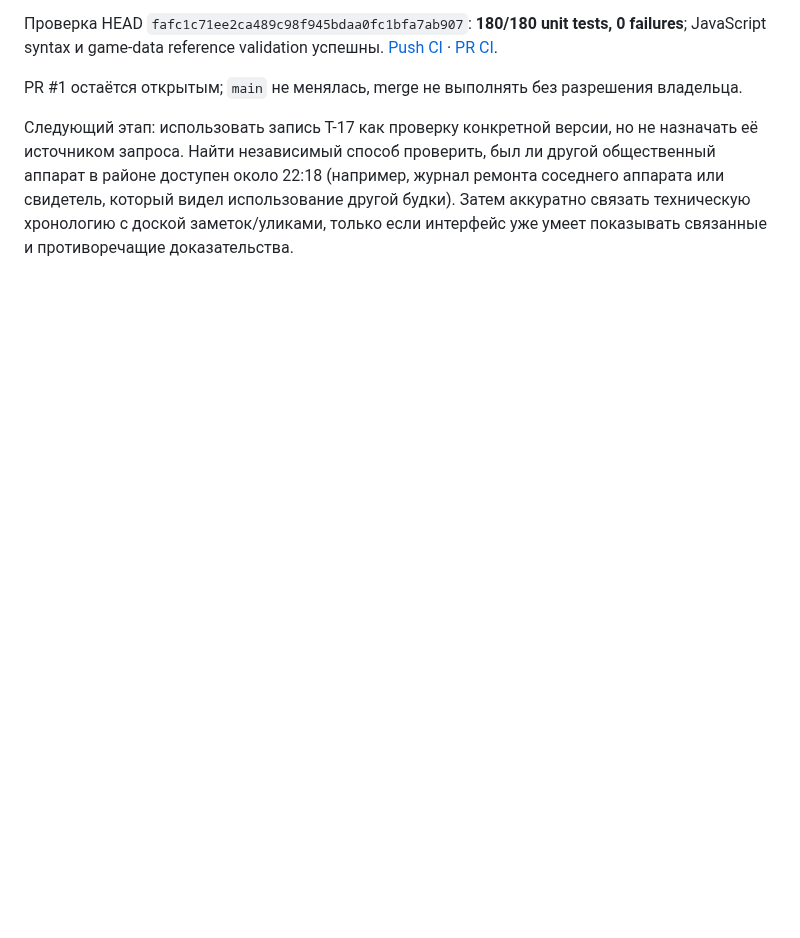
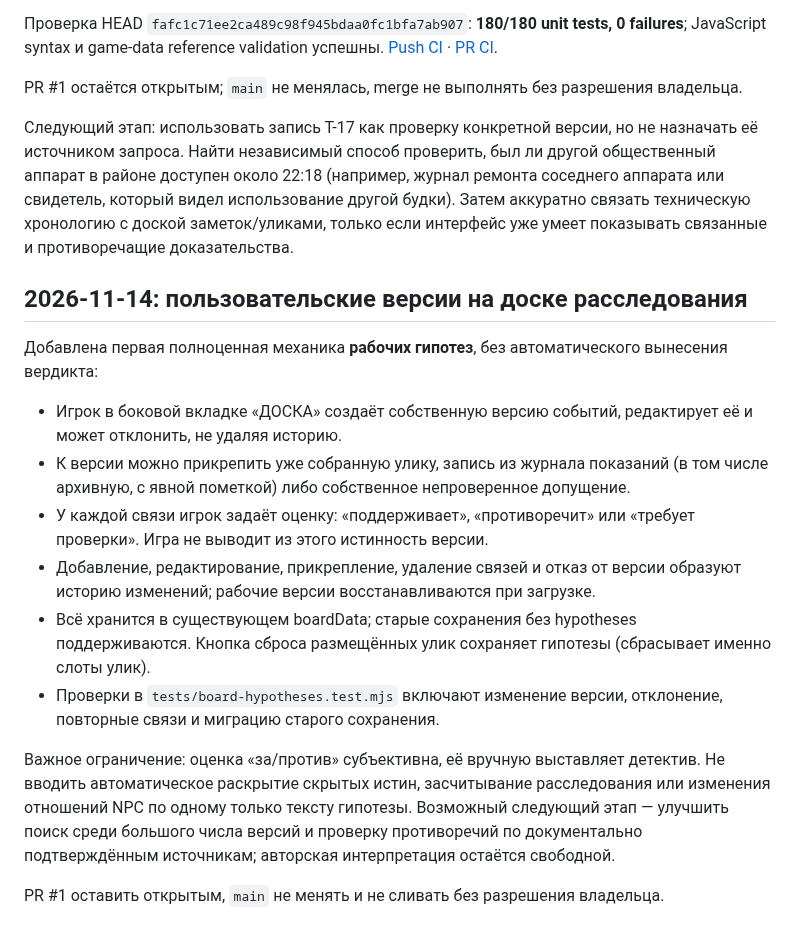
Before and after one commit to DoctorStrangeSH/GhostSignal, a Markdown page: docs/SESSION_HANDOFF.md, the part around the change. Rendered like a GitHub page; blank space fills up the shorter version.

Commit message:
docs: hand off hypothesis board mechanics and narrative constraints

```diff
--- a/docs/SESSION_HANDOFF.md
+++ b/docs/SESSION_HANDOFF.md
@@ -610,3 +610,19 @@ PR #1 остаётся открытым, `main` не менялась, merge н
 PR #1 остаётся открытым; `main` не менялась, merge не выполнять без разрешения владельца.
 
 Следующий этап: использовать запись Т-17 как проверку конкретной версии, но не назначать её источником запроса. Найти независимый способ проверить, был ли другой общественный аппарат в районе доступен около 22:18 (например, журнал ремонта соседнего аппарата или свидетель, который видел использование другой будки). Затем аккуратно связать техническую хронологию с доской заметок/уликами, только если интерфейс уже умеет показывать связанные и противоречащие доказательства.
+
+
+## 2026-11-14: пользовательские версии на доске расследования
+
+Добавлена первая полноценная механика **рабочих гипотез**, без автоматического вынесения вердикта:
+
+- Игрок в боковой вкладке «ДОСКА» создаёт собственную версию событий, редактирует её и может отклонить, не удаляя историю.
+- К версии можно прикрепить уже собранную улику, запись из журнала показаний (в том числе архивную, с явной пометкой) либо собственное непроверенное допущение.
+- У каждой связи игрок задаёт оценку: «поддерживает», «противоречит» или «требует проверки». Игра не выводит из этого истинность версии.
+- Добавление, редактирование, прикрепление, удаление связей и отказ от версии образуют историю изменений; рабочие версии восстанавливаются при загрузке.
+- Всё хранится в существующем boardData; старые сохранения без hypotheses поддерживаются. Кнопка сброса размещённых улик сохраняет гипотезы (сбрасывает именно слоты улик).
+- Проверки в `tests/board-hypotheses.test.mjs` включают изменение версии, отклонение, повторные связи и миграцию старого сохранения.
+
+Важное ограничение: оценка «за/против» субъективна, её вручную выставляет детектив. Не вводить автоматическое раскрытие скрытых истин, засчитывание расследования или изменения отношений NPC по одному только тексту гипотезы. Возможный следующий этап — улучшить поиск среди большого числа версий и проверку противоречий по документально подтверждённым источникам; авторская интерпретация остаётся свободной.
+
+PR #1 оставить открытым, `main` не менять и не сливать без разрешения владельца.
```
